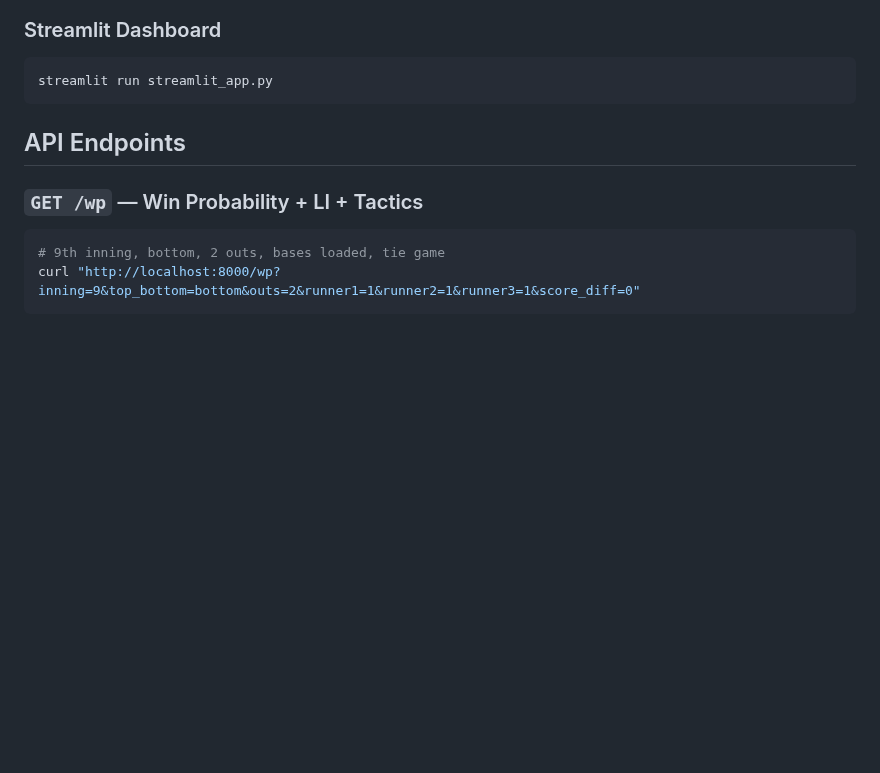
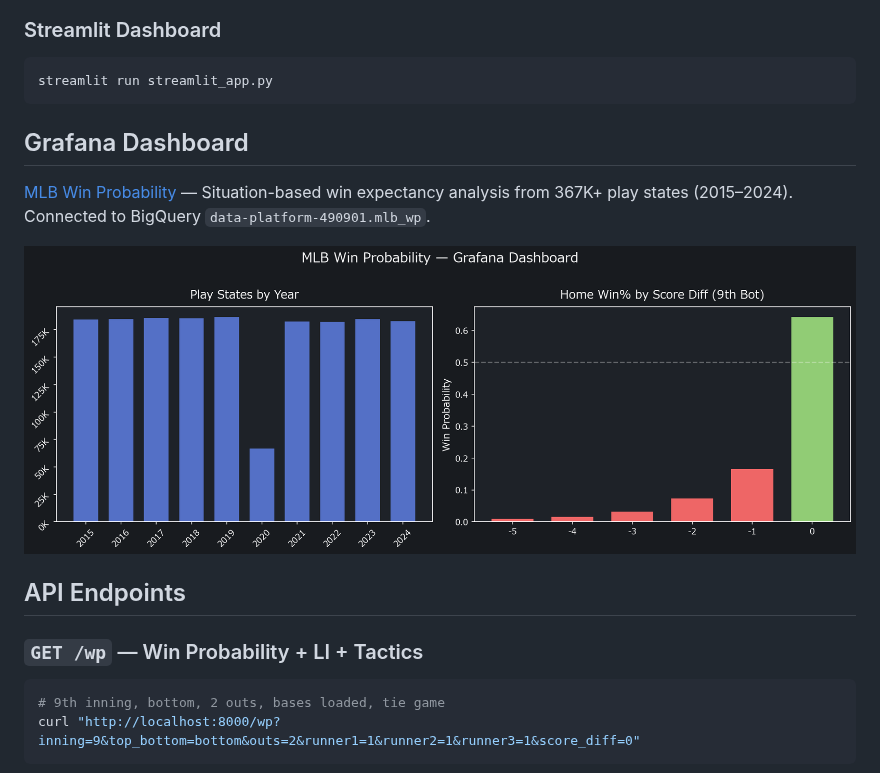
Before and after one commit to yasumorishima/mlb-win-probability, a Markdown page: README.md, the part around the change. GitHub-like rendering; pictures changed too: docs/images/grafana-preview.png (added); blank space fills up the shorter version.

Commit message:
Add Grafana dashboard preview screenshot to README
Co-Authored-By: Claude Opus 4.6 (1M context) <noreply@anthropic.com>

````diff
--- a/README.md
+++ b/README.md
@@ -46,6 +46,12 @@ docker compose up --build
 ```bash
 streamlit run streamlit_app.py
 ```
+
+## Grafana Dashboard
+
+[MLB Win Probability](https://yasumorishima.grafana.net/d/a6055169-5c50-4943-920a-b622330f93b0) — Situation-based win expectancy analysis from 367K+ play states (2015–2024). Connected to BigQuery `data-platform-490901.mlb_wp`.
+
+![MLB Win Probability — Grafana Dashboard](docs/images/grafana-preview.png)
 
 ## API Endpoints
 
````
